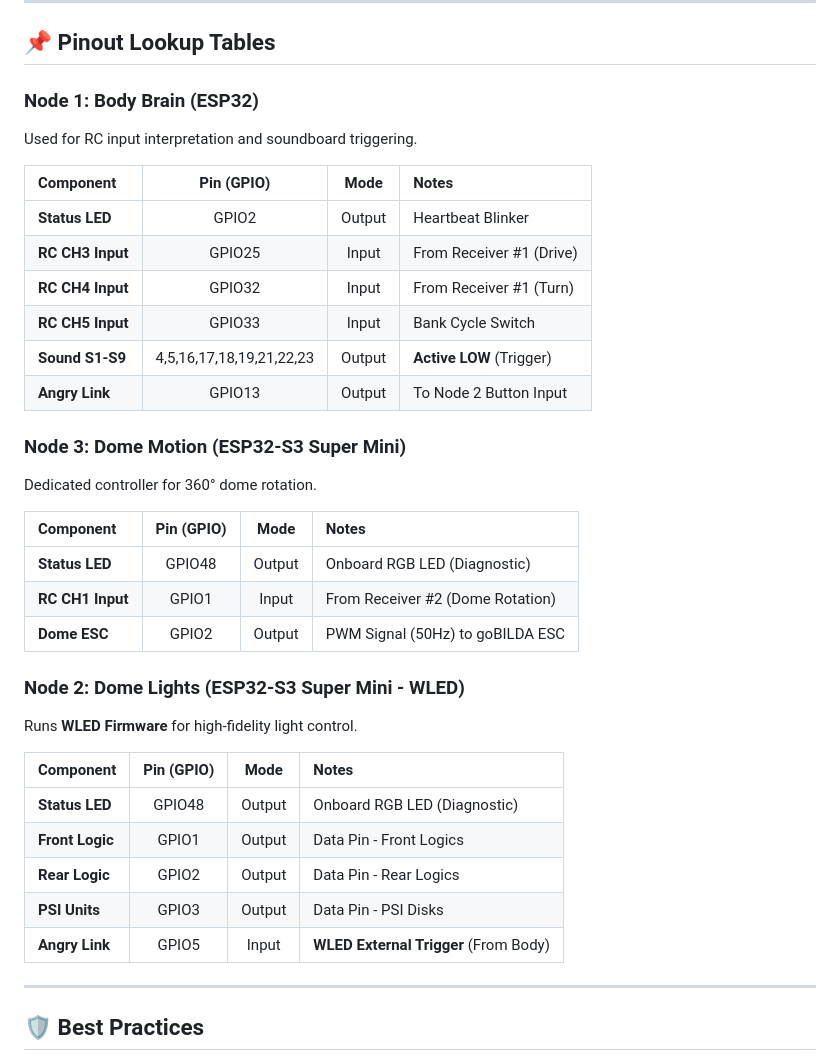
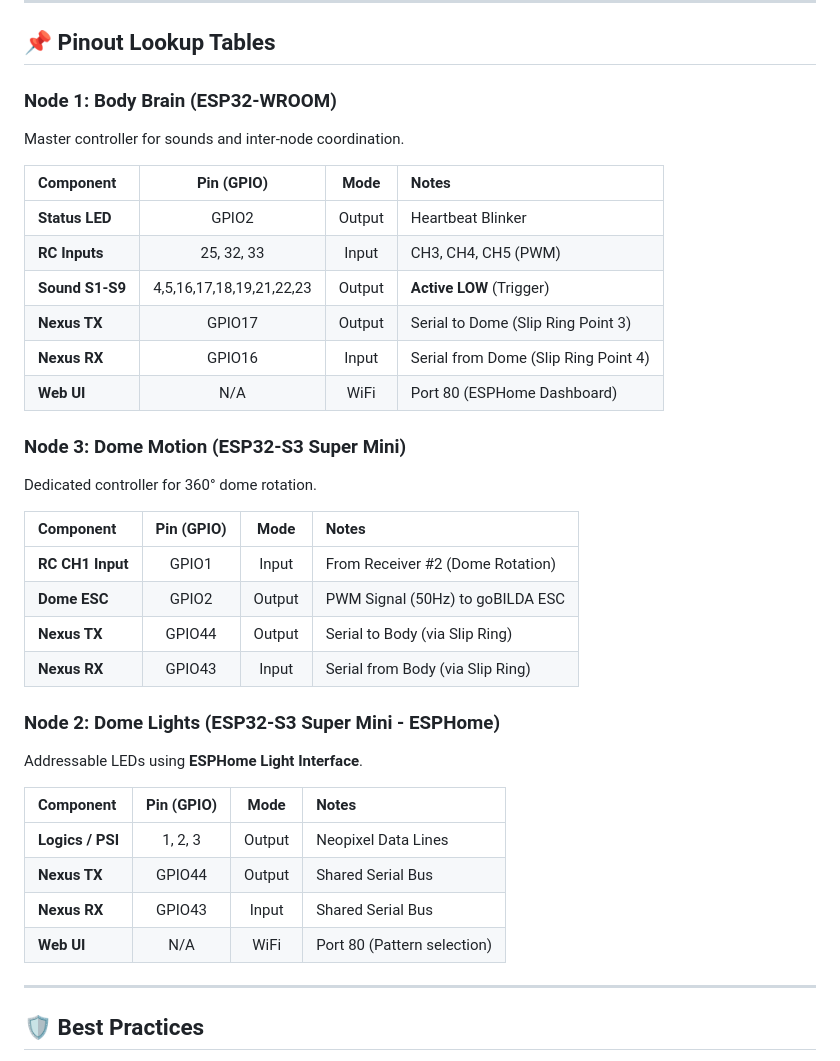
Before and after one commit to Ruzzler/Wee2-D2, a Markdown page: docs/electrical/electrical-schematic.md, the part around one of its changes. Drawn GitHub-style.

Commit message:
Nexus Architecture: Redesigned inter-node comms for Serial/ESPHome/HA future-proofing

```diff
--- a/docs/electrical/electrical-schematic.md
+++ b/docs/electrical/electrical-schematic.md
@@ -82,37 +89,37 @@ graph TD
 
 ## 📌 Pinout Lookup Tables
 
-### **Node 1: Body Brain (ESP32)**
-Used for RC input interpretation and soundboard triggering.
+### **Node 1: Body Brain (ESP32-WROOM)**
+Master controller for sounds and inter-node coordination.
 
 | Component | Pin (GPIO) | Mode | Notes |
 | :--- | :---: | :---: | :--- |
 | **Status LED** | GPIO2 | Output | Heartbeat Blinker |
-| **RC CH3 Input** | GPIO25 | Input | From Receiver #1 (Drive) |
-| **RC CH4 Input** | GPIO32 | Input | From Receiver #1 (Turn) |
-| **RC CH5 Input** | GPIO33 | Input | Bank Cycle Switch |
+| **RC Inputs** | 25, 32, 33 | Input | CH3, CH4, CH5 (PWM) |
 | **Sound S1-S9** | 4,5,16,17,18,19,21,22,23 | Output | **Active LOW** (Trigger) |
-| **Angry Link** | GPIO13 | Output | To Node 2 Button Input |
+| **Nexus TX** | GPIO17 | Output | Serial to Dome (Slip Ring Point 3) |
+| **Nexus RX** | GPIO16 | Input | Serial from Dome (Slip Ring Point 4) |
+| **Web UI** | N/A | WiFi | Port 80 (ESPHome Dashboard) |
 
 ### **Node 3: Dome Motion (ESP32-S3 Super Mini)**
 Dedicated controller for 360° dome rotation.
 
 | Component | Pin (GPIO) | Mode | Notes |
 | :--- | :---: | :---: | :--- |
-| **Status LED** | GPIO48 | Output | Onboard RGB LED (Diagnostic) |
 | **RC CH1 Input** | GPIO1 | Input | From Receiver #2 (Dome Rotation) |
 | **Dome ESC** | GPIO2 | Output | PWM Signal (50Hz) to goBILDA ESC |
+| **Nexus TX** | GPIO44 | Output | Serial to Body (via Slip Ring) |
+| **Nexus RX** | GPIO43 | Input | Serial from Body (via Slip Ring) |
 
-### **Node 2: Dome Lights (ESP32-S3 Super Mini - WLED)**
-Runs **WLED Firmware** for high-fidelity light control.
+### **Node 2: Dome Lights (ESP32-S3 Super Mini - ESPHome)**
+Addressable LEDs using **ESPHome Light Interface**.
 
 | Component | Pin (GPIO) | Mode | Notes |
 | :--- | :---: | :---: | :--- |
-| **Status LED** | GPIO48 | Output | Onboard RGB LED (Diagnostic) |
-| **Front Logic** | GPIO1 | Output | Data Pin - Front Logics |
-| **Rear Logic** | GPIO2 | Output | Data Pin - Rear Logics |
-| **PSI Units** | GPIO3 | Output | Data Pin - PSI Disks |
-| **Angry Link** | GPIO5 | Input | **WLED External Trigger** (From Body) |
+| **Logics / PSI** | 1, 2, 3 | Output | Neopixel Data Lines |
+| **Nexus TX** | GPIO44 | Output | Shared Serial Bus |
+| **Nexus RX** | GPIO43 | Input | Shared Serial Bus |
+| **Web UI** | N/A | WiFi | Port 80 (Pattern selection) |
 
 ---
 
```
Also changed, not shown: other parts of docs/electrical/electrical-schematic.md (+9 -2 lines).
